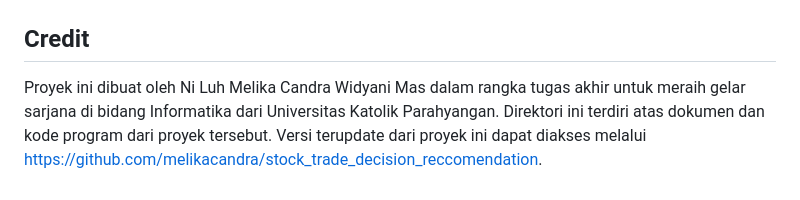
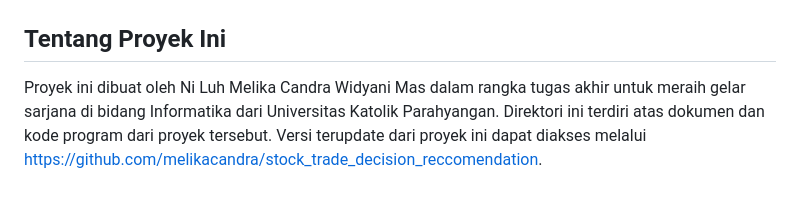
Before and after one commit to melikacandra/stock_trade_decision_reccomendation, a Markdown page: README.md, the part around the change. GitHub-like rendering.

Commit message:
ubah readme

```diff
--- a/README.md
+++ b/README.md
@@ -88,5 +88,5 @@ yang ditampilkan adalah sebagai berikut.
 ![alt text](https://raw.githubusercontent.com/melikacandra/stock_trade_decision_reccomendation/refs/heads/main/gambar/hasil-prediksi-salah-satu.png)
 
 
-## Credit
+## Tentang Proyek Ini
 Proyek ini dibuat oleh Ni Luh Melika Candra Widyani Mas dalam rangka tugas akhir untuk meraih gelar sarjana di bidang Informatika dari Universitas Katolik Parahyangan. Direktori ini terdiri atas dokumen dan kode program dari proyek tersebut. Versi terupdate dari proyek ini dapat diakses melalui https://github.com/melikacandra/stock_trade_decision_reccomendation.
```
